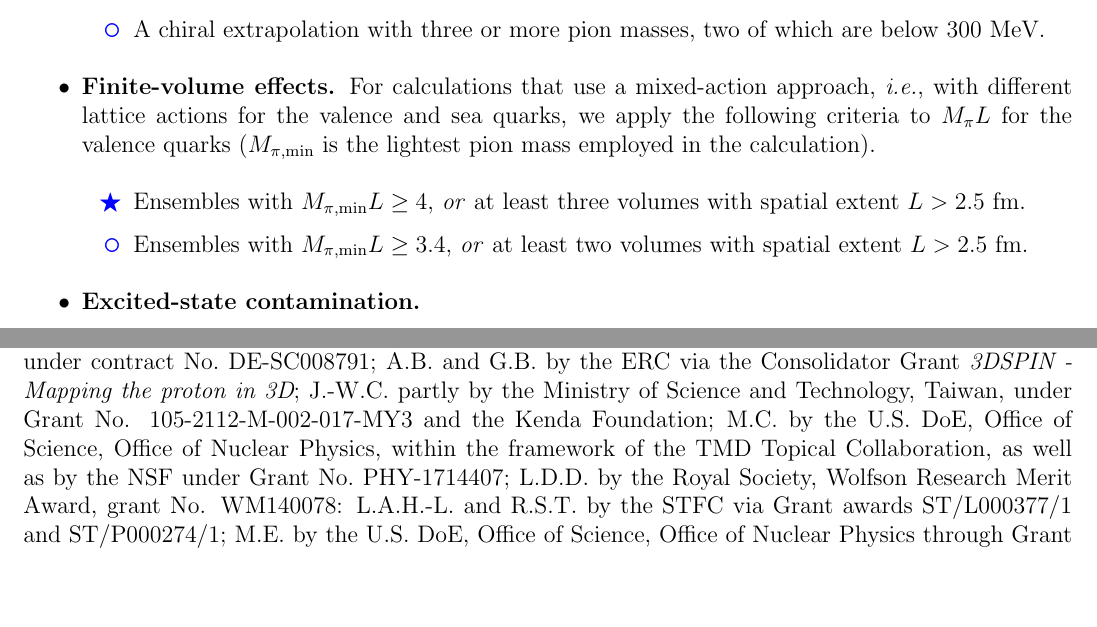
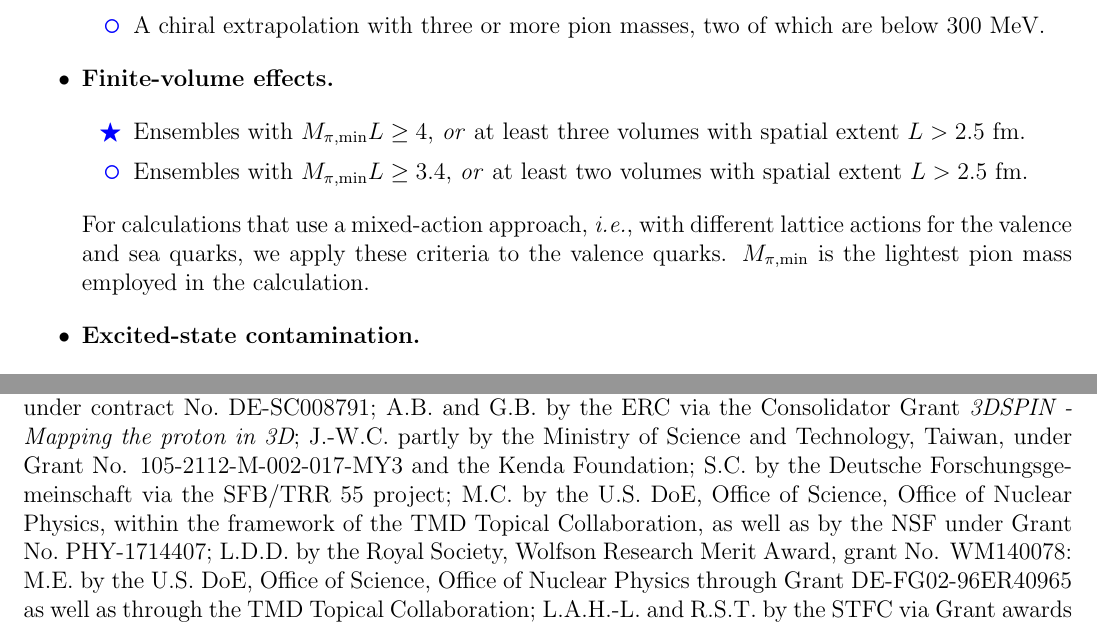
Before and after one commit to juanrojochacon/PDFLattice2017, a LaTeX document (whitepaper/submission/PDFLattice2017.tex, which reads whitepaper/submission/sec-acknowledgements.tex, whitepaper/submission/sec-benchmarking.tex): two parts of pages 32 and 56 of 80, joined at a grey line, cut so that both start at the same text, the shorter picture padded with empty space. Compiled offline with pdfLaTeX.

Commit message:
SC suggestions

```diff
--- a/whitepaper/submission/sec-acknowledgements.tex
+++ b/whitepaper/submission/sec-acknowledgements.tex
@@ -36,14 +36,15 @@ A.B. and G.B. by the ERC via the Consolidator Grant {\it 3DSPIN - Mapping the
 proton in 3D};
 J.-W.C. partly by the Ministry of Science and Technology, Taiwan,
 under Grant No. 105-2112-M-002-017-MY3 and the Kenda Foundation;
+S.C. by the Deutsche Forschungsgemeinschaft via the SFB/TRR 55 project;
 M.C. by the U.S. DoE, Office of Science, Office of Nuclear Physics, within the
 framework of the TMD Topical Collaboration, as well as by the NSF under Grant
 No.~PHY-1714407;
 L.D.D. by the Royal Society, Wolfson Research Merit Award,
 grant No. WM140078:
-L.A.H.-L. and R.S.T. by the STFC via Grant awards ST/L000377/1 and ST/P000274/1;
 M.E. by the U.S. DoE, Office of Science, Office of Nuclear Physics through
 Grant DE-FG02-96ER40965 as well as through the TMD Topical Collaboration;
+L.A.H.-L. and R.S.T. by the STFC via Grant awards ST/L000377/1 and ST/P000274/1;
 C.J.M. by the U.S. DoE through Grant No.~DE-FG02-00ER41132;
 T.I. by Science and Technology Commission of Shanghai Municipality
 (Grants No.~16DZ2260200) and in part by the DoE, Laboratory Directed Research
--- a/whitepaper/submission/sec-benchmarking.tex
+++ b/whitepaper/submission/sec-benchmarking.tex
@@ -108,11 +108,6 @@ which are below 300~MeV.
 
 \item {\bfseries Finite-volume effects.}
 %
-For calculations that use a mixed-action approach, {\it i.e.},
-with different lattice actions for the valence and sea quarks,
-we apply the following criteria to $M_\pi L$ for the valence quarks
-($M_{\pi,\mathrm{min}}$ is the lightest pion mass employed in the calculation).
-%
 \begin{itemize}
 %
 \item[\bstar] Ensembles with $M_{\pi,\mathrm{min}}L\geq 4$, \emph{or} at least
@@ -120,6 +115,10 @@ three volumes with spatial extent $L>2.5$~fm.
 \item[\bcirc] Ensembles with $M_{\pi,\mathrm{min}}L \geq 3.4$, \emph{or} at least
 two volumes with spatial extent $L>2.5$~fm.
 \end{itemize}
+For calculations that use a mixed-action approach, {\it i.e.},
+with different lattice actions for the valence and sea quarks,
+we apply these criteria to the valence quarks. $M_{\pi,\mathrm{min}}$ is
+the lightest pion mass employed in the calculation.
 
 \item {\bfseries Excited-state contamination.}
 %
```
Also changed, not shown: whitepaper/sec-acknowledgements.tex (+2 -1 lines), whitepaper/sec-appendix2.tex (+3 -3 lines), whitepaper/sec-benchmarking.tex (+4 -5 lines), whitepaper/submission/sec-appendix2.tex (+3 -3 lines).
